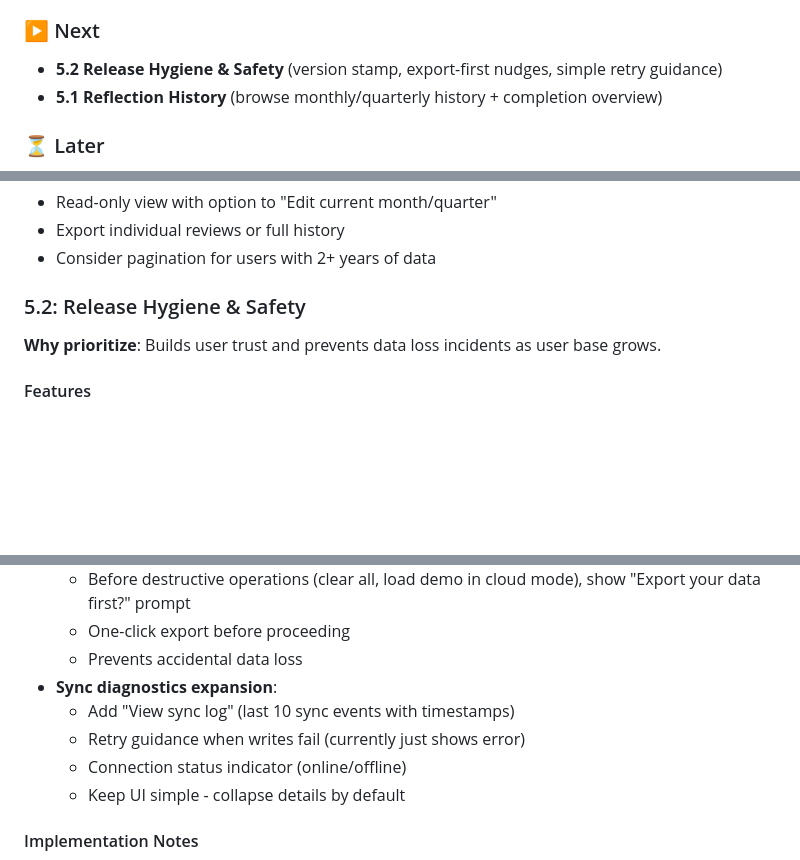
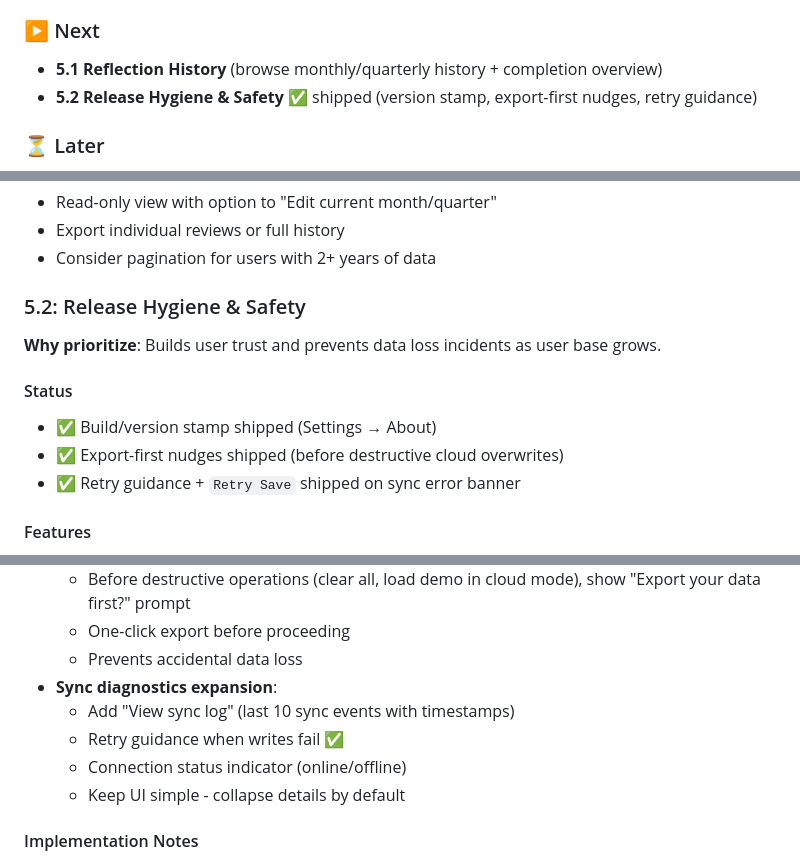
Before and after one commit to Automatic365/one-thing-dashboard, a Markdown page: REFLECTION_ROADMAP.md, 3 parts joined by grey strips. GitHub-like rendering; blank space fills up the shorter version.

Commit message:
docs: mark phase 5.2 as shipped

```diff
--- a/REFLECTION_ROADMAP.md
+++ b/REFLECTION_ROADMAP.md
@@ -13,8 +13,8 @@ Add structured reflection and planning features based on The ONE Thing Planner t
 - Phase 4 enhanced Progress calendar + day notes + obstacles tracker
 
 ### ▶️ Next
-- **5.2 Release Hygiene & Safety** (version stamp, export-first nudges, simple retry guidance)
 - **5.1 Reflection History** (browse monthly/quarterly history + completion overview)
+- **5.2 Release Hygiene & Safety** ✅ shipped (version stamp, export-first nudges, retry guidance)
 
 ### ⏳ Later
 - 5.5 deeper progress analytics (streaks, trends, richer day detail polish)
@@ -175,6 +175,11 @@ These items are foundational and help prevent regressions like data wipes/revert
 ### 5.2: Release Hygiene & Safety
 **Why prioritize**: Builds user trust and prevents data loss incidents as user base grows.
 
+#### Status
+- ✅ Build/version stamp shipped (Settings → About)
+- ✅ Export-first nudges shipped (before destructive cloud overwrites)
+- ✅ Retry guidance + `Retry Save` shipped on sync error banner
+
 #### Features
 - **Build/version stamp**:
   - Add visible version number in Settings/About (e.g., "v1.7.2 - Jan 14, 2026")
@@ -186,7 +191,7 @@ These items are foundational and help prevent regressions like data wipes/revert
   - Prevents accidental data loss
 - **Sync diagnostics expansion**:
   - Add "View sync log" (last 10 sync events with timestamps)
-  - Retry guidance when writes fail (currently just shows error)
+  - Retry guidance when writes fail ✅
   - Connection status indicator (online/offline)
   - Keep UI simple - collapse details by default
 
```
Also changed, not shown: other parts of REFLECTION_ROADMAP.md (+1 -1 lines).
